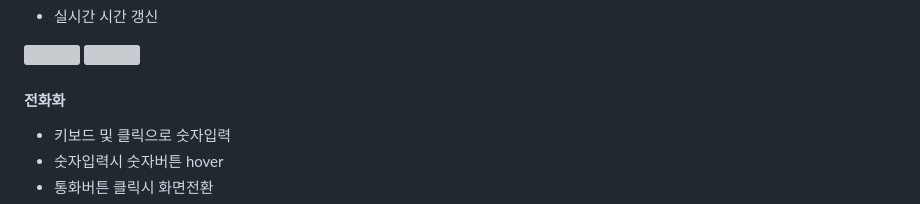
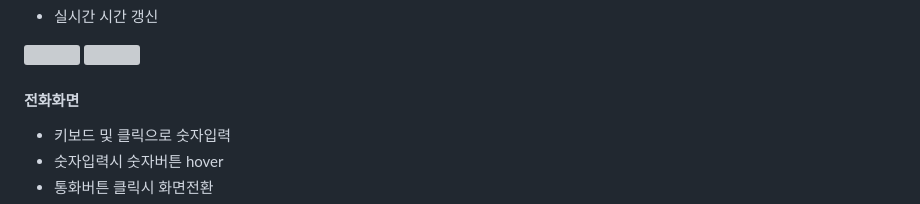
Before and after one commit to ParkSeongHaa/Phone, a Markdown page: README.md, the part around the change. Rendered like a GitHub page; grey boxes are pictures that could not be loaded.

```diff
--- a/README.md
+++ b/README.md
@@ -19,7 +19,7 @@
   <img src="https://github.com/ParkSeongHaa/Phone/assets/136056187/3ea96d12-e246-4750-82ff-26875d44f8ae" width="40%"/>
 </p>
 
-#### 전화화
+#### 전화화면
 * 키보드 및 클릭으로 숫자입력
 * 숫자입력시 숫자버튼 hover
 * 통화버튼 클릭시 화면전환
```
